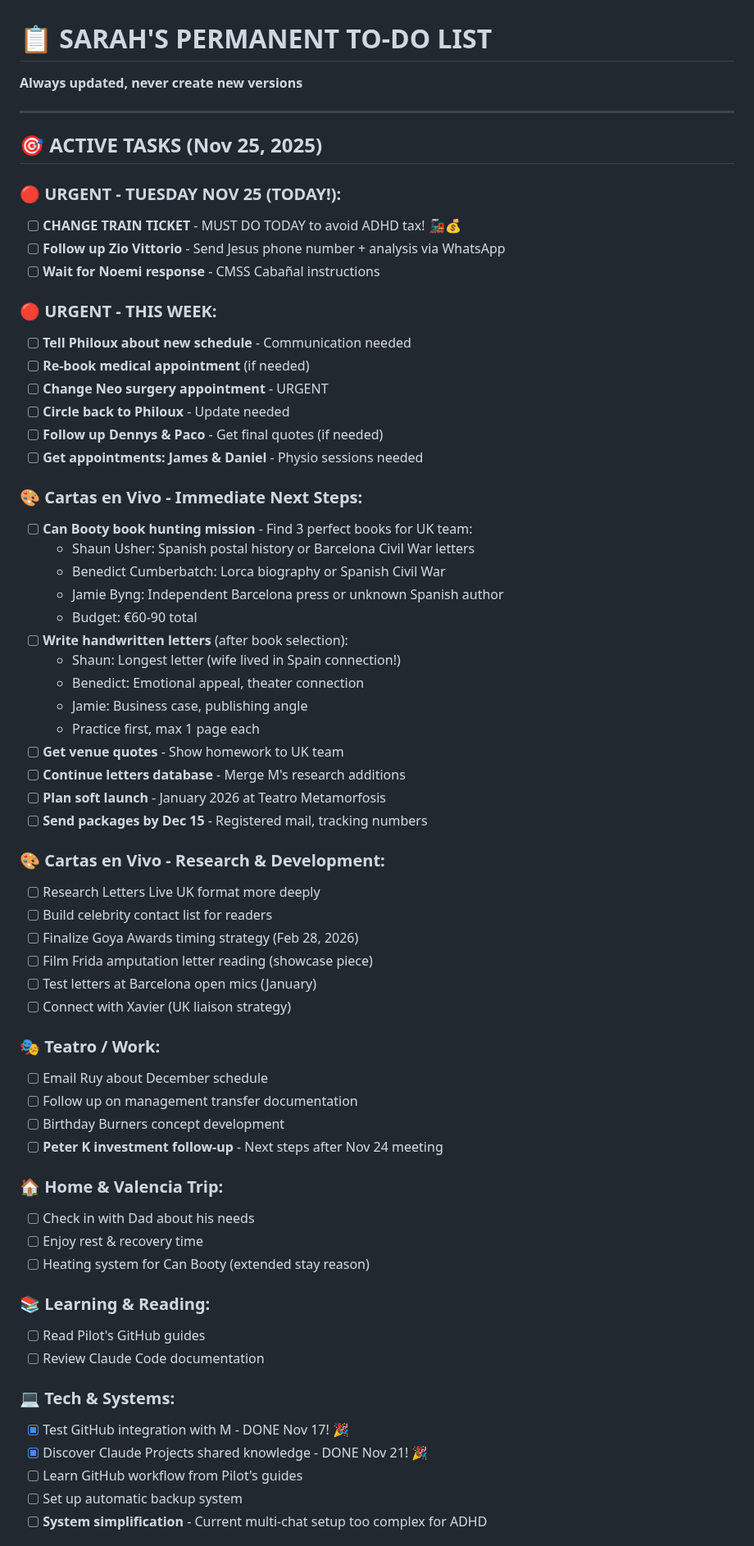
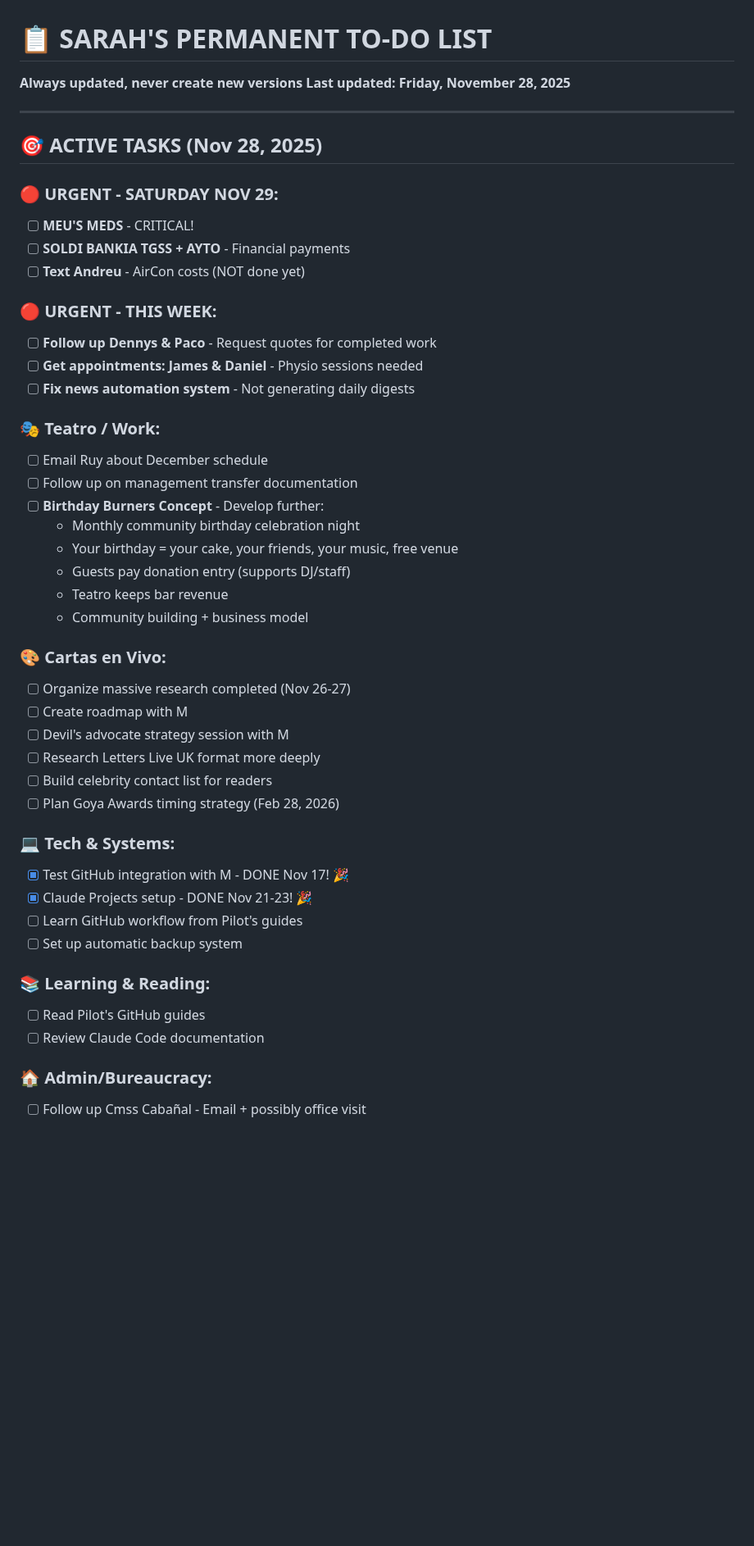
Before and after one commit to MotherOfChaos/Life-Operating-System, a Markdown page: PERMANENT_TODO.md, the part around one of its changes. Shown at 82% size. Rendered like a GitHub page; blank space fills up the shorter version.

```diff
--- a/PERMANENT_TODO.md
+++ b/PERMANENT_TODO.md
@@ -1,67 +1,50 @@
 # 📋 SARAH'S PERMANENT TO-DO LIST
 
 **Always updated, never create new versions**
+**Last updated: Friday, November 28, 2025**
 
 ---
 
-## 🎯 ACTIVE TASKS (Nov 25, 2025)
+## 🎯 ACTIVE TASKS (Nov 28, 2025)
 
-### 🔴 URGENT - TUESDAY NOV 25 (TODAY!):
-- [ ] **CHANGE TRAIN TICKET** - MUST DO TODAY to avoid ADHD tax! 🚂💰
-- [ ] **Follow up Zio Vittorio** - Send Jesus phone number + analysis via WhatsApp
-- [ ] **Wait for Noemi response** - CMSS Cabañal instructions
+### 🔴 URGENT - SATURDAY NOV 29:
+- [ ] **MEU'S MEDS** - CRITICAL!
+- [ ] **SOLDI BANKIA TGSS + AYTO** - Financial payments
+- [ ] **Text Andreu** - AirCon costs (NOT done yet)
 
 ### 🔴 URGENT - THIS WEEK:
-- [ ] **Tell Philoux about new schedule** - Communication needed
-- [ ] **Re-book medical appointment** (if needed)
-- [ ] **Change Neo surgery appointment** - URGENT
-- [ ] **Circle back to Philoux** - Update needed
-- [ ] **Follow up Dennys & Paco** - Get final quotes (if needed)
+- [ ] **Follow up Dennys & Paco** - Request quotes for completed work
 - [ ] **Get appointments: James & Daniel** - Physio sessions needed
-
-### 🎨 Cartas en Vivo - Immediate Next Steps:
-- [ ] **Can Booty book hunting mission** - Find 3 perfect books for UK team:
-  - Shaun Usher: Spanish postal history or Barcelona Civil War letters
-  - Benedict Cumberbatch: Lorca biography or Spanish Civil War
-  - Jamie Byng: Independent Barcelona press or unknown Spanish author
-  - Budget: €60-90 total
-- [ ] **Write handwritten letters** (after book selection):
-  - Shaun: Longest letter (wife lived in Spain connection!)
-  - Benedict: Emotional appeal, theater connection
-  - Jamie: Business case, publishing angle
-  - Practice first, max 1 page each
-- [ ] **Get venue quotes** - Show homework to UK team
-- [ ] **Continue letters database** - Merge M's research additions
-- [ ] **Plan soft launch** - January 2026 at Teatro Metamorfosis
-- [ ] **Send packages by Dec 15** - Registered mail, tracking numbers
-
-### 🎨 Cartas en Vivo - Research & Development:
-- [ ] Research Letters Live UK format more deeply
-- [ ] Build celebrity contact list for readers
-- [ ] Finalize Goya Awards timing strategy (Feb 28, 2026)
-- [ ] Film Frida amputation letter reading (showcase piece)
-- [ ] Test letters at Barcelona open mics (January)
-- [ ] Connect with Xavier (UK liaison strategy)
+- [ ] **Fix news automation system** - Not generating daily digests
 
 ### 🎭 Teatro / Work:
 - [ ] Email Ruy about December schedule
 - [ ] Follow up on management transfer documentation
-- [ ] Birthday Burners concept development
-- [ ] **Peter K investment follow-up** - Next steps after Nov 24 meeting
+- [ ] **Birthday Burners Concept** - Develop further:
+  - Monthly community birthday celebration night
+  - Your birthday = your cake, your friends, your music, free venue
+  - Guests pay donation entry (supports DJ/staff)
+  - Teatro keeps bar revenue
+  - Community building + business model
 
-### 🏠 Home & Valencia Trip:
-- [ ] Check in with Dad about his needs
-- [ ] Enjoy rest & recovery time
-- [ ] Heating system for Can Booty (extended stay reason)
+### 🎨 Cartas en Vivo:
+- [ ] Organize massive research completed (Nov 26-27)
+- [ ] Create roadmap with M
+- [ ] Devil's advocate strategy session with M
+- [ ] Research Letters Live UK format more deeply
+- [ ] Build celebrity contact list for readers
+- [ ] Plan Goya Awards timing strategy (Feb 28, 2026)
+
+### 💻 Tech & Systems:
+- [x] Test GitHub integration with M - DONE Nov 17! 🎉
+- [x] Claude Projects setup - DONE Nov 21-23! 🎉
+- [ ] Learn GitHub workflow from Pilot's guides
+- [ ] Set up automatic backup system
 
 ### 📚 Learning & Reading:
 - [ ] Read Pilot's GitHub guides
 - [ ] Review Claude Code documentation
 
-### 💻 Tech & Systems:
-- [x] Test GitHub integration with M - DONE Nov 17! 🎉
-- [x] Discover Claude Projects shared knowledge - DONE Nov 21! 🎉
-- [ ] Learn GitHub workflow from Pilot's guides
-- [ ] Set up automatic backup system
-- [ ] **System simplification** - Current multi-chat setup too complex for ADHD
+### 🏠 Admin/Bureaucracy:
+- [ ] Follow up Cmss Cabañal - Email + possibly office visit
 
```
Also changed, not shown: other parts of PERMANENT_TODO.md (+47 -83 lines).
